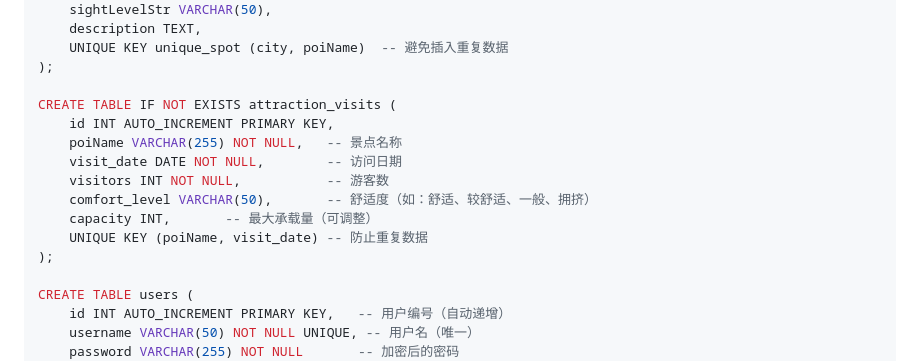
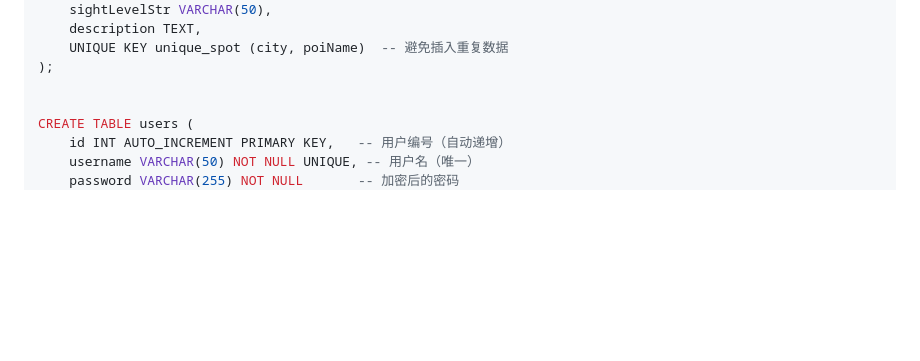
Before and after one commit to kelnether/Travel_BigData, a Markdown page: README.md, the part around the change. Drawn GitHub-style; blank space fills up the shorter version.

```diff
--- a/README.md
+++ b/README.md
@@ -203,15 +203,6 @@ CREATE TABLE IF NOT EXISTS attractions (
     UNIQUE KEY unique_spot (city, poiName)  -- 避免插入重复数据
 );
 
-CREATE TABLE IF NOT EXISTS attraction_visits (
-    id INT AUTO_INCREMENT PRIMARY KEY,
-    poiName VARCHAR(255) NOT NULL,   -- 景点名称
-    visit_date DATE NOT NULL,        -- 访问日期
-    visitors INT NOT NULL,           -- 游客数
-    comfort_level VARCHAR(50),       -- 舒适度（如：舒适、较舒适、一般、拥挤）
-    capacity INT,       -- 最大承载量（可调整）
-    UNIQUE KEY (poiName, visit_date) -- 防止重复数据
-);
 
 CREATE TABLE users (
     id INT AUTO_INCREMENT PRIMARY KEY,   -- 用户编号（自动递增）
```
